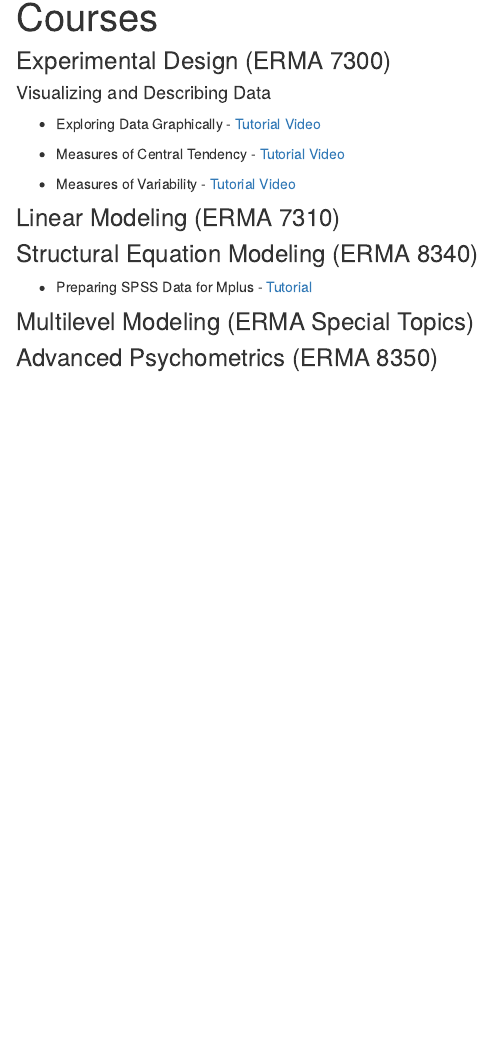
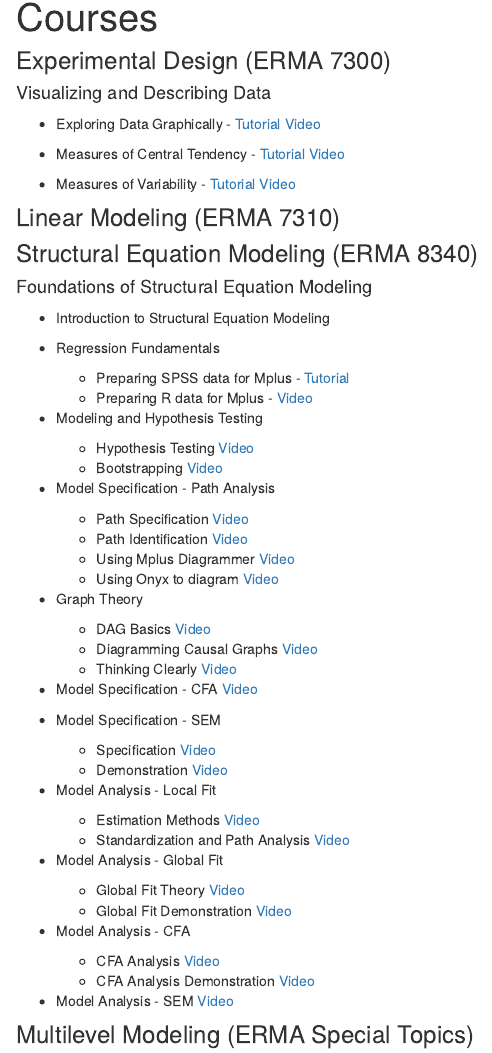
Before and after one commit to auqmer/statistical-thinking, an R Markdown document (courses.Rmd): the page in a window 1100 px wide, from 90 px down. Rendered offline with R 4.5, knitr and Pandoc, with nearby package versions; drawn as R Markdown's standard HTML page in place of the format the file asks for.

Commit message:
Add videos for SEM Course to Course page

```diff
--- a/courses.Rmd
+++ b/courses.Rmd
@@ -19,7 +19,54 @@ urlcolor: blue
 
 ### Structural Equation Modeling (ERMA 8340)
 
-* Preparing SPSS Data for Mplus -  [Tutorial](https://auqmer.github.io/statistical-thinking/posts/2019-01-13-prepare-spss-data-for-mplus/)
+#### Foundations of Structural Equation Modeling
+
+* Introduction to Structural Equation Modeling
+
+* Regression Fundamentals
+
+    + Preparing SPSS data for Mplus -  [Tutorial](https://auqmer.github.io/statistical-thinking/posts/2019-01-13-prepare-spss-data-for-mplus/)
+    + Preparing R data for Mplus - [Video](https://auburn.hosted.panopto.com/Panopto/Pages/Viewer.aspx?id=af0df7b4-a9b5-42ad-afbc-acb600081154)
+
+* Modeling and Hypothesis Testing
+
+    + Hypothesis Testing [Video](https://auburn.hosted.panopto.com/Panopto/Pages/Viewer.aspx?id=da5f16e0-0d76-47bc-ae11-acb5013ecf71)
+    + Bootstrapping [Video](https://auburn.hosted.panopto.com/Panopto/Pages/Viewer.aspx?id=c78c1561-d1c4-45d7-b32d-acb600035b78)
+
+* Model Specification - Path Analysis
+    + Path Specification [Video](https://auburn.hosted.panopto.com/Panopto/Pages/Viewer.aspx?id=c81e249b-a582-48f5-ac3f-acba01394841)
+    + Path Identification [Video](https://auburn.hosted.panopto.com/Panopto/Pages/Viewer.aspx?id=22901e97-0c76-4455-b449-acba014708b0)
+    + Using Mplus Diagrammer [Video](https://auburn.hosted.panopto.com/Panopto/Pages/Viewer.aspx?id=cbbebdc0-9d6b-4cba-8701-acba01597164)
+    + Using Onyx to diagram [Video](https://auburn.hosted.panopto.com/Panopto/Pages/Viewer.aspx?id=4455b63f-81c5-4ee4-99f3-acbc016617fe)
+
+
+* Graph Theory
+    + DAG Basics [Video](https://auburn.hosted.panopto.com/Panopto/Pages/Viewer.aspx?id=d3f0dc2d-90ff-4426-8326-acc1012f38ec)
+    + Diagramming Causal Graphs [Video](https://auburn.hosted.panopto.com/Panopto/Pages/Viewer.aspx?id=afd52f85-d7a7-4bca-ba9f-acba01509e6e)
+    + Thinking Clearly [Video](https://auburn.hosted.panopto.com/Panopto/Pages/Viewer.aspx?id=d18e317d-29d3-41bc-a2bf-acc3012ee1eb)
+
+
+* Model Specification - CFA [Video](https://auburn.hosted.panopto.com/Panopto/Pages/Viewer.aspx?id=551e64d9-979b-4e75-a62b-acc80145e8a4)
+
+* Model Specification - SEM
+    + Specification [Video](https://auburn.hosted.panopto.com/Panopto/Pages/Viewer.aspx?id=cf0aa371-3c6b-468e-a2a8-accf01875b14)
+    + Demonstration [Video](https://auburn.hosted.panopto.com/Panopto/Pages/Viewer.aspx?id=64d5faa8-bf06-4903-b922-accf0189cc14)
+
+* Model Analysis - Local Fit
+    + Estimation Methods [Video](https://auburn.hosted.panopto.com/Panopto/Pages/Viewer.aspx?id=eb6256a9-42fe-46ee-b015-ab8201425373)
+    + Standardization and Path Analysis [Video](https://auburn.hosted.panopto.com/Panopto/Pages/Viewer.aspx?id=fed1886a-cfa8-48eb-b58e-ab82014888d2)
+
+* Model Analysis - Global Fit
+    + Global Fit Theory [Video](https://auburn.hosted.panopto.com/Panopto/Pages/Viewer.aspx?id=9e9f6a28-7a54-443e-afde-ab890112cf50)
+    + Global Fit Demonstration [Video](https://auburn.hosted.panopto.com/Panopto/Pages/Viewer.aspx?id=2f69e5b0-fe89-4472-b3ab-ab8c01449535)
+
+* Model Analysis - CFA
+    + CFA Analysis [Video](https://auburn.hosted.panopto.com/Panopto/Pages/Viewer.aspx?id=1ab511d1-ad58-47f8-a057-ab8f0135d932)
+    + CFA Analysis Demonstration [Video](https://auburn.hosted.panopto.com/Panopto/Pages/Viewer.aspx?id=063488fc-e110-47ce-b32c-ab900130465a)
+
+* Model Analysis - SEM [Video](https://auburn.hosted.panopto.com/Panopto/Pages/Viewer.aspx?id=2c402a8d-2433-449a-a5d8-ab97011b6bad)
+
+
 
 ### Multilevel Modeling (ERMA Special Topics)
 
```
Also changed, not shown: docs/posts/posts.json, docs/search.json, 4 other files.
